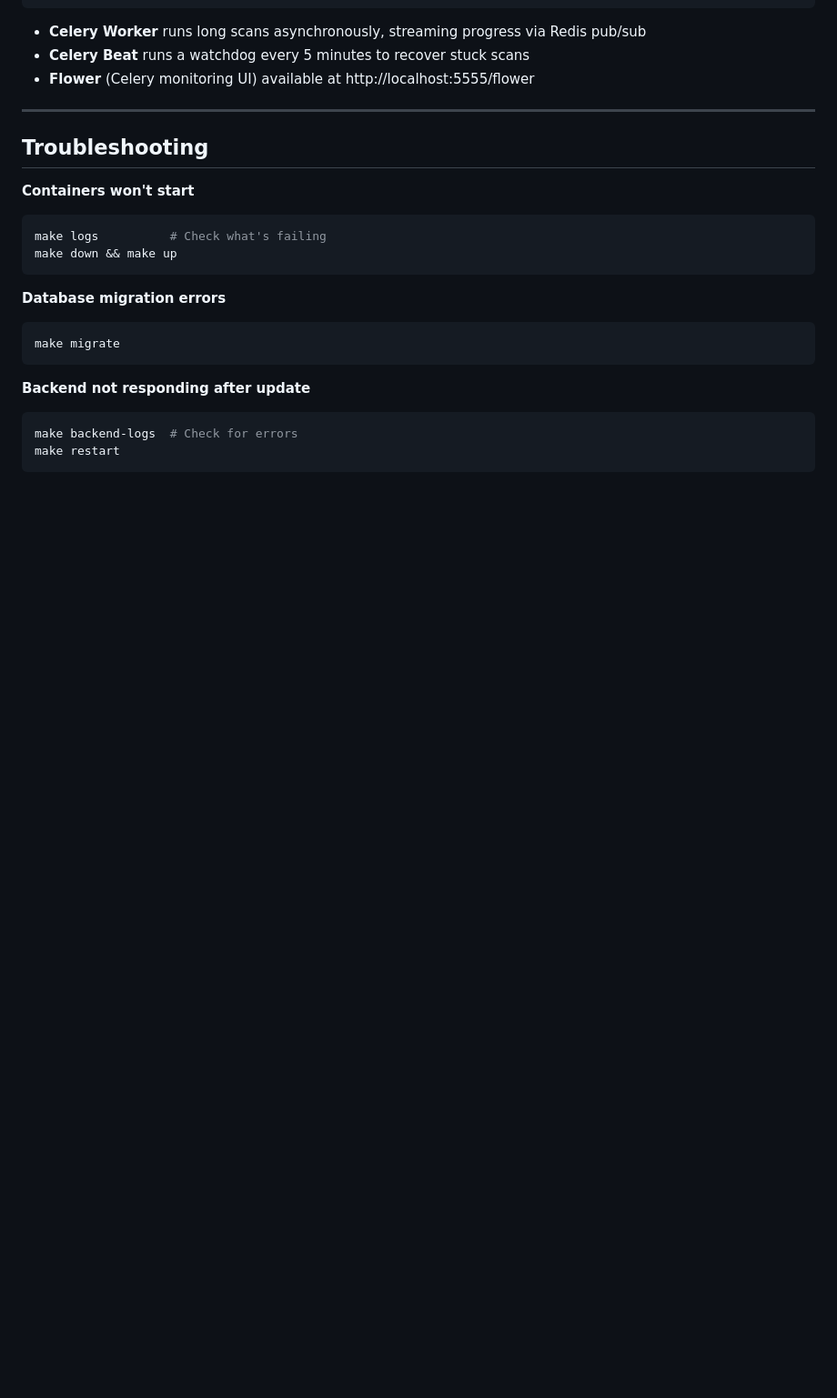
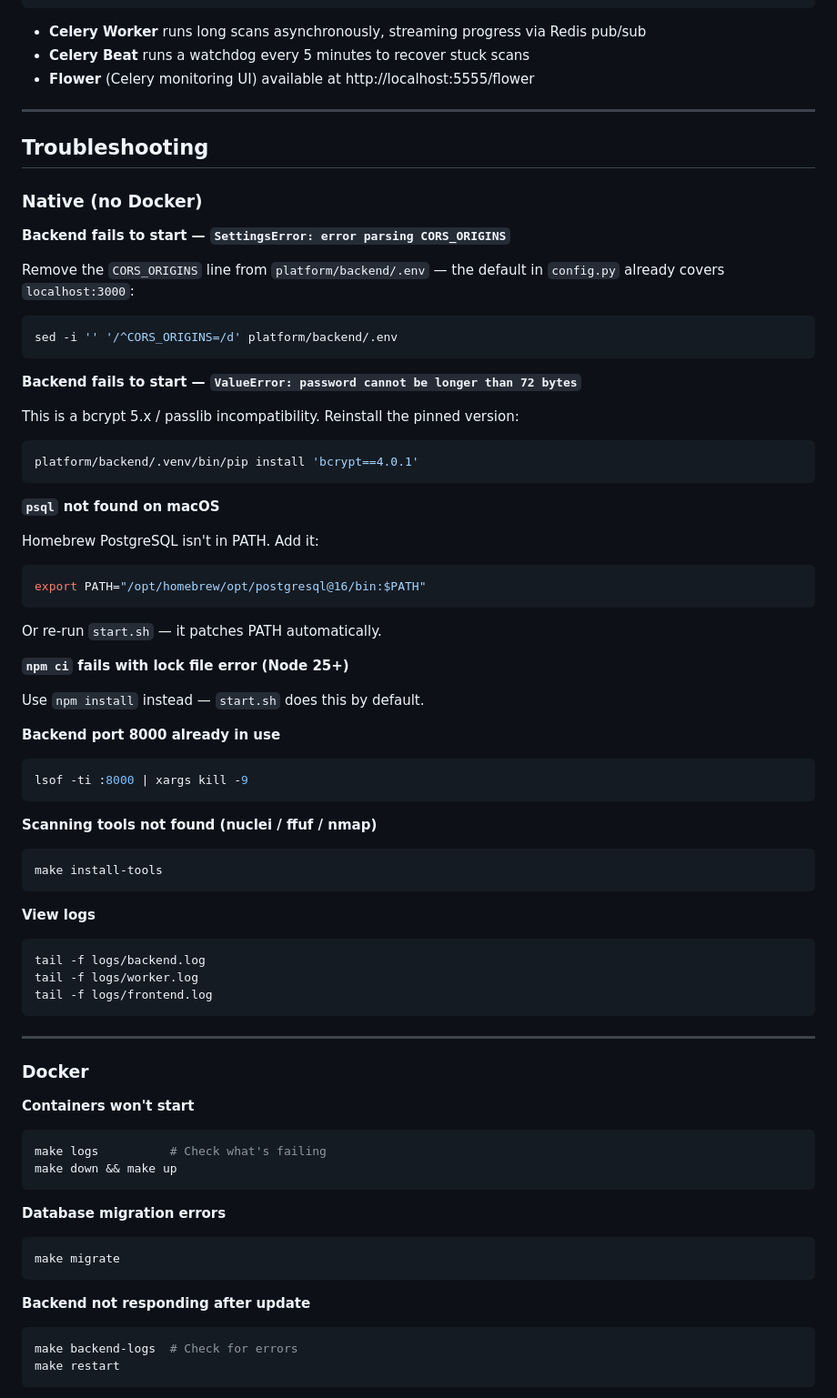
Before and after one commit to SJ-Source-Sink/AttackTrace, a Markdown page: README.md, the part around one of its changes. Shown at 91% size. Drawn GitHub-style; blank space fills up the shorter version.

Commit message:
Update troubleshooting docs with native install gotchas
- CORS_ORIGINS parse error fix
- bcrypt 5.x/passlib incompatibility fix
- PostgreSQL PATH issue on macOS
- npm ci lock file error
- Separate Docker vs native troubleshooting sections

Co-Authored-By: Claude Sonnet 4.6 <noreply@anthropic.com>

````diff
--- a/README.md
+++ b/README.md
@@ -281,6 +281,55 @@ All credentials are encrypted with AES-256-GCM before storage.
 
 ## Troubleshooting
 
+### Native (no Docker)
+
+**Backend fails to start — `SettingsError: error parsing CORS_ORIGINS`**
+
+Remove the `CORS_ORIGINS` line from `platform/backend/.env` — the default in `config.py` already covers `localhost:3000`:
+```bash
+sed -i '' '/^CORS_ORIGINS=/d' platform/backend/.env
+```
+
+**Backend fails to start — `ValueError: password cannot be longer than 72 bytes`**
+
+This is a bcrypt 5.x / passlib incompatibility. Reinstall the pinned version:
+```bash
+platform/backend/.venv/bin/pip install 'bcrypt==4.0.1'
+```
+
+**`psql` not found on macOS**
+
+Homebrew PostgreSQL isn't in PATH. Add it:
+```bash
+export PATH="/opt/homebrew/opt/postgresql@16/bin:$PATH"
+```
+Or re-run `start.sh` — it patches PATH automatically.
+
+**`npm ci` fails with lock file error (Node 25+)**
+
+Use `npm install` instead — `start.sh` does this by default.
+
+**Backend port 8000 already in use**
+```bash
+lsof -ti :8000 | xargs kill -9
+```
+
+**Scanning tools not found (nuclei / ffuf / nmap)**
+```bash
+make install-tools
+```
+
+**View logs**
+```bash
+tail -f logs/backend.log
+tail -f logs/worker.log
+tail -f logs/frontend.log
+```
+
+---
+
+### Docker
+
 **Containers won't start**
 ```bash
 make logs          # Check what's failing
````
Also changed, not shown: other parts of README.md (+6 -4 lines).
